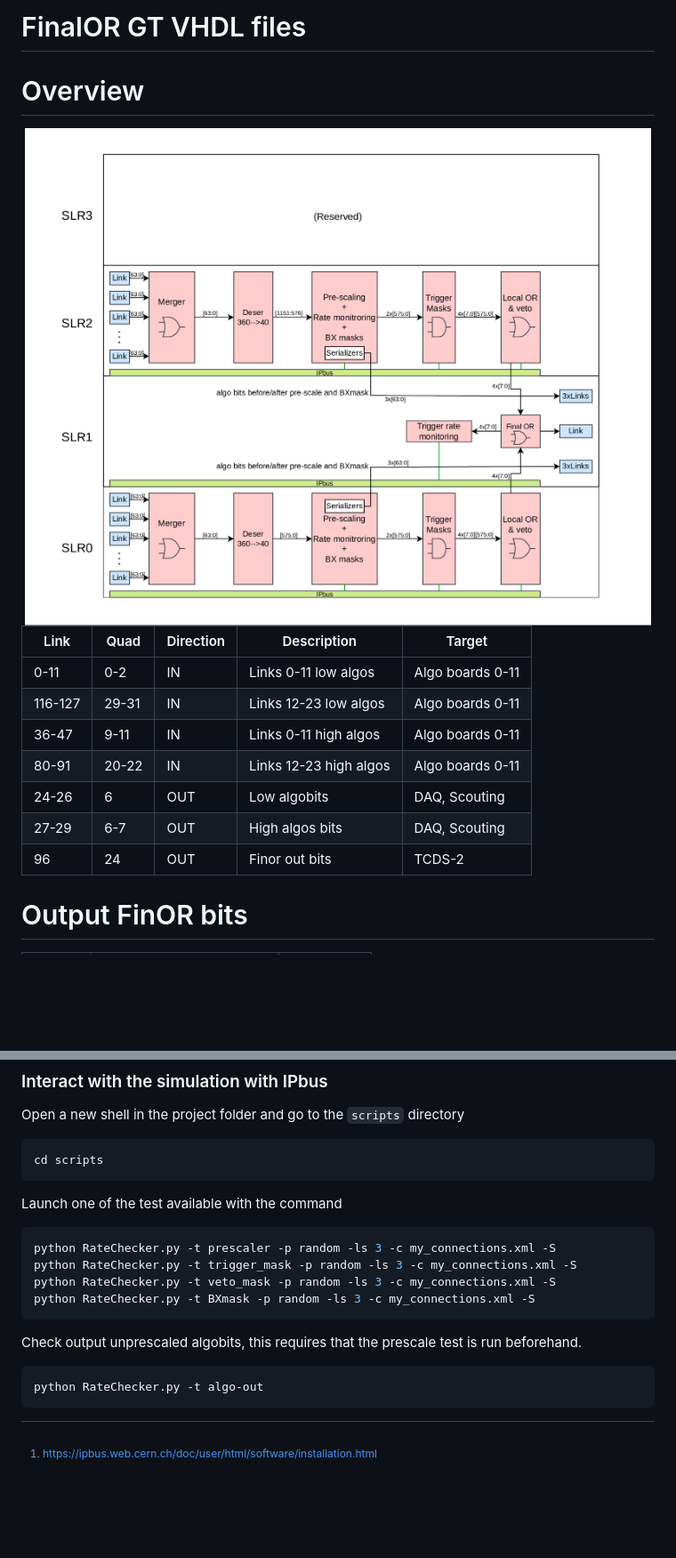
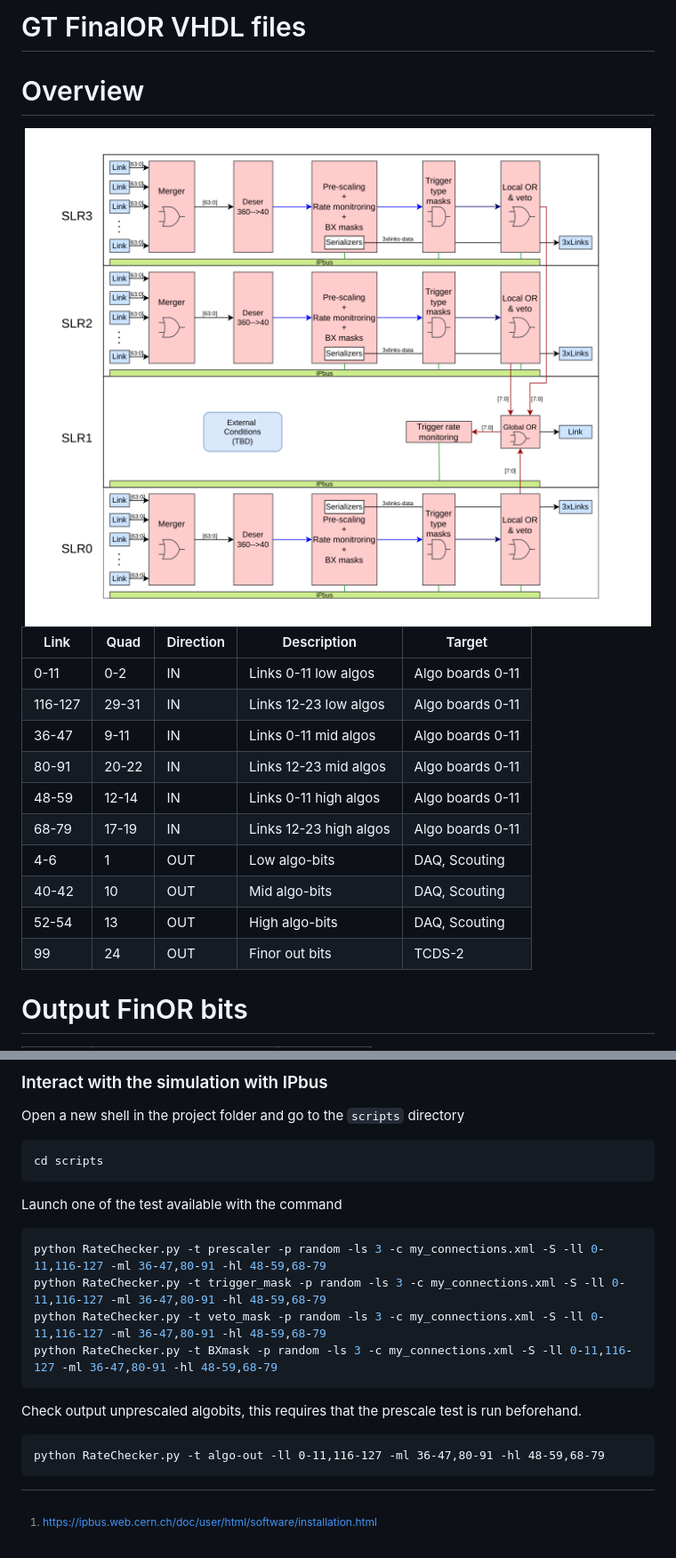
Before and after one commit to Gabriele-bot/gt-final-or, a Markdown page: README.md, 2 parts joined by grey strips. Shown: that part at 89% size. GitHub-like rendering; pictures changed too: docs/Images/Finor_overview_3SLR.png (added); blank space fills up the shorter version.

````diff
--- a/README.md
+++ b/README.md
@@ -1,20 +1,23 @@
-# FinalOR GT VHDL files
+# GT FinalOR VHDL files
 
 # Overview
 
 <center>
-    <img src="./docs/Images/Finor_overview.png" alt="Drawing" style="width: 500px"/>
+    <img src="./docs/Images/Finor_overview_3SLR.png" alt="Drawing" style="width: 500px"/>
 </center>
 
-| Link | Quad | Direction | Description | Target |
+Link | Quad | Direction | Description | Target |
 | ---      | ---      | --- | --- | --- |
-| 0-11 | 0-2 | IN | Links 0-11 low algos| Algo boards 0-11 |
+| 0-11    | 0-2 | IN | Links 0-11 low algos| Algo boards 0-11 |
 | 116-127 | 29-31 | IN | Links 12-23 low algos| Algo boards 0-11 |
-| 36-47 | 9-11 | IN | Links 0-11 high algos| Algo boards 0-11 |
-| 80-91 |20-22 | IN | Links 12-23 high algos| Algo boards 0-11 |
-| 24-26 |6 | OUT | Low algobits| DAQ, Scouting |
-| 27-29 |6-7 | OUT | High algos bits| DAQ, Scouting |
-| 96 |24 | OUT | Finor out bits| TCDS-2 |
+| 36-47   | 9-11 | IN | Links 0-11 mid algos| Algo boards 0-11 |
+| 80-91   |20-22 | IN | Links 12-23 mid algos| Algo boards 0-11 |
+| 48-59   | 12-14 | IN | Links 0-11 high algos| Algo boards 0-11 |
+| 68-79   |17-19 | IN | Links 12-23 high algos| Algo boards 0-11 |
+| 4-6     |1 | OUT | Low algo-bits| DAQ, Scouting |
+| 40-42   |10 | OUT | Mid algo-bits| DAQ, Scouting |
+| 52-54   |13 | OUT | High algo-bits| DAQ, Scouting |
+| 99      |24  | OUT | Finor out bits| TCDS-2 |
 
 # Output FinOR bits
 
@@ -173,12 +185,12 @@ cd scripts
 ```
 Launch one of the test available with the command
 ```bash
-python RateChecker.py -t prescaler -p random -ls 3 -c my_connections.xml -S
-python RateChecker.py -t trigger_mask -p random -ls 3 -c my_connections.xml -S
-python RateChecker.py -t veto_mask -p random -ls 3 -c my_connections.xml -S
-python RateChecker.py -t BXmask -p random -ls 3 -c my_connections.xml -S
+python RateChecker.py -t prescaler -p random -ls 3 -c my_connections.xml -S -ll 0-11,116-127 -ml 36-47,80-91 -hl 48-59,68-79
+python RateChecker.py -t trigger_mask -p random -ls 3 -c my_connections.xml -S -ll 0-11,116-127 -ml 36-47,80-91 -hl 48-59,68-79
+python RateChecker.py -t veto_mask -p random -ls 3 -c my_connections.xml -S -ll 0-11,116-127 -ml 36-47,80-91 -hl 48-59,68-79
+python RateChecker.py -t BXmask -p random -ls 3 -c my_connections.xml -S -ll 0-11,116-127 -ml 36-47,80-91 -hl 48-59,68-79
 ```
 Check output unprescaled algobits, this requires that the prescale test is run beforehand.
 ```
-python RateChecker.py -t algo-out
+python RateChecker.py -t algo-out -ll 0-11,116-127 -ml 36-47,80-91 -hl 48-59,68-79
 ```
````
Also changed, not shown: other parts of README.md (+20 -11 lines), 1 other file.
